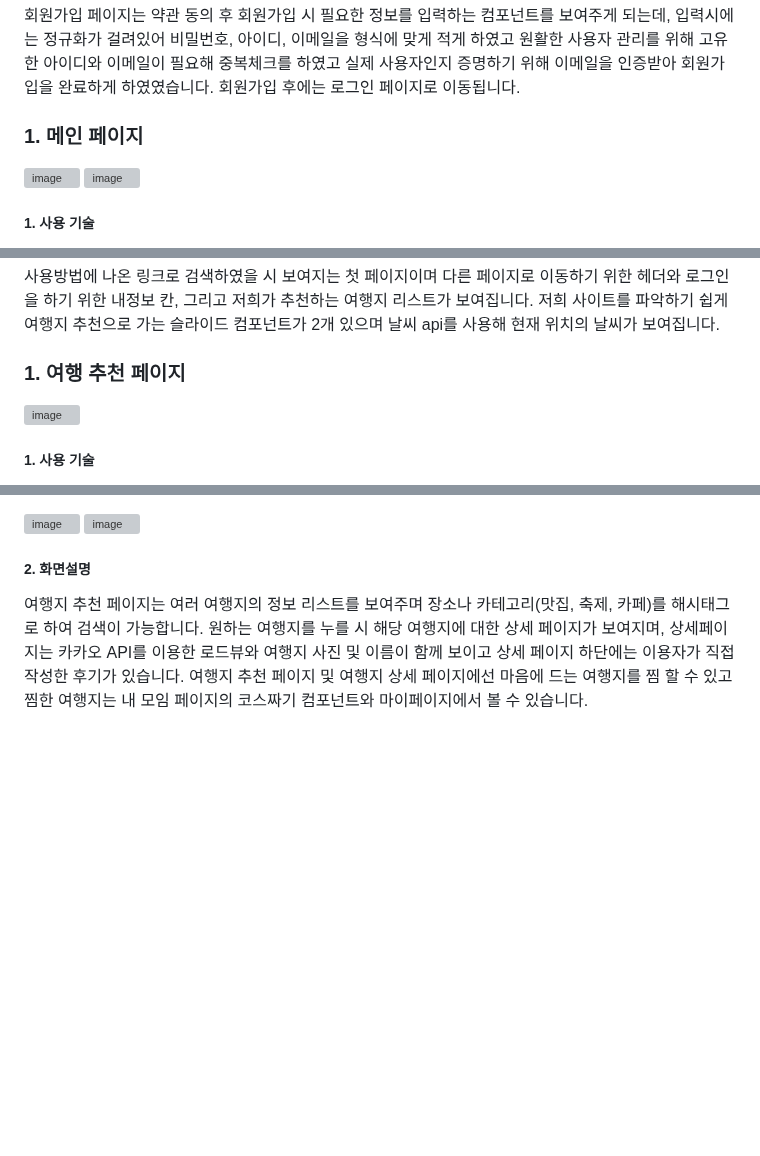
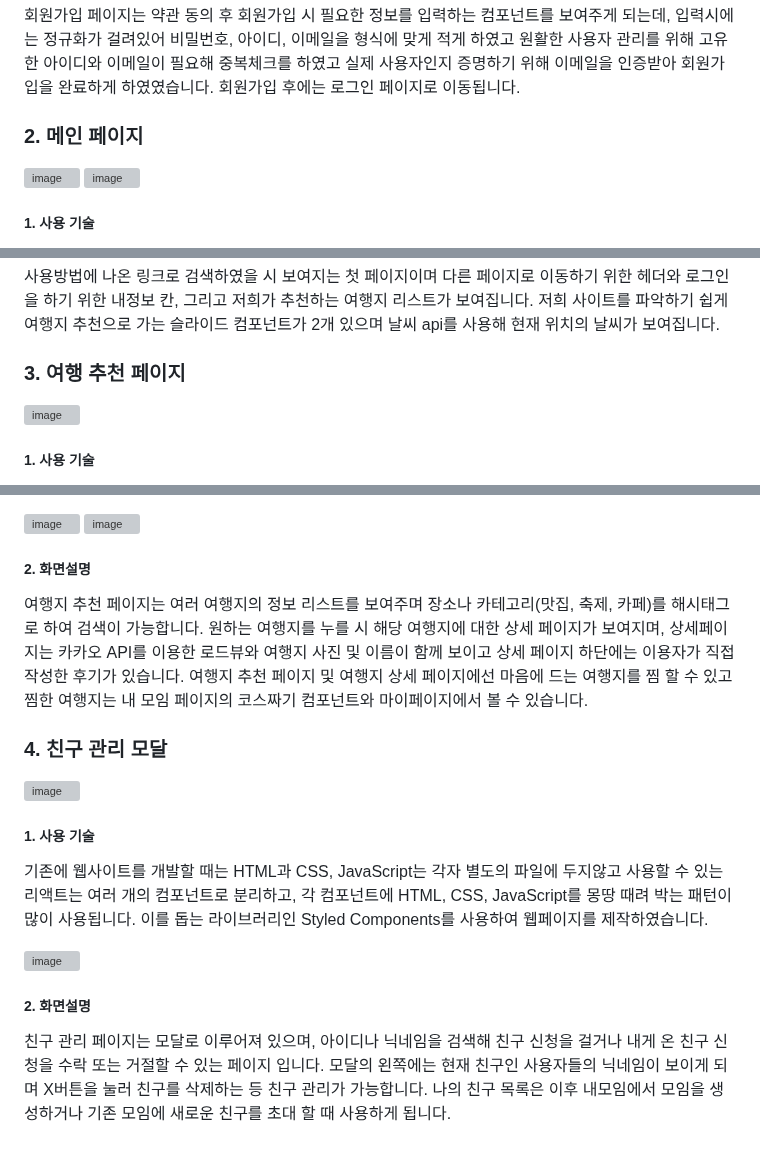
Before and after one commit to leehal/see_the_stars, a Markdown page: README.md, 3 parts joined by grey strips. Rendered like a GitHub page; blank space fills up the shorter version; grey boxes are pictures that could not be loaded.

```diff
--- a/README.md
+++ b/README.md
@@ -67,7 +67,7 @@
 	    회원가입 페이지는 약관 동의 후 회원가입 시 필요한 정보를 입력하는 컴포넌트를 보여주게 되는데, 입력시에는 정규화가 걸려있어 비밀번호, 아이디, 이메일을 형식에 맞게 적게 하였고 원활한 사용자 관리를 위해 고유한 아이디와 이메일이 필요해 중복체크를 하였고 실제 사용자인지 증명하기 위해 이메일을 인증받아 회원가입을 완료하게 하였였습니다. 회원가입 후에는 로그인 페이지로 이동됩니다.
     </p>
       <p>
-      <h3>1. 메인 페이지</h3>
+      <h3>2. 메인 페이지</h3>
 		  </p>
 	  <img width="499" alt="image" src="https://github.com/user-attachments/assets/85923dbb-09ee-49b5-b1d2-a26e85a0d78d">
 	  <img width="494" alt="image" src="https://github.com/user-attachments/assets/9664e942-478e-46d1-a4da-b279c9a50b5d">
@@ -83,7 +83,7 @@
 	저희 사이트를 파악하기 쉽게 여행지 추천으로 가는 슬라이드 컴포넌트가 2개 있으며 날씨 api를 사용해 현재 위치의 날씨가 보여집니다.
 </p>
 	    <p>
-      <h3>1. 여행 추천 페이지</h3>
+      <h3>3. 여행 추천 페이지</h3>
 		  </p>
 	  <img width="667" alt="image" src="https://github.com/user-attachments/assets/eabbd0a2-c963-4aa7-8fbe-daa7e6c5669a">
       <h5>1. 사용 기술</h5>
@@ -96,4 +96,17 @@
     <p>
       여행지 추천 페이지는 여러 여행지의 정보 리스트를 보여주며 장소나 카테고리(맛집, 축제, 카페)를 해시태그로 하여 검색이 가능합니다. 원하는 여행지를 누를 시 해당 여행지에 대한 상세 페이지가 보여지며, 상세페이지는 카카오 API를 이용한 로드뷰와 여행지 사진 및 이름이 함께 보이고 상세 페이지 하단에는 이용자가 직접 작성한 후기가 있습니다. 여행지 추천 페이지 및 여행지 상세 페이지에선 마음에 드는 여행지를 찜 할 수 있고 찜한 여행지는 내 모임 페이지의 코스짜기 컴포넌트와 마이페이지에서 볼 수 있습니다.
 </p>
+	  	    <p>
+      <h3>4. 친구 관리 모달</h3>
+		  </p>
+	  <img width="704" alt="image" src="https://github.com/user-attachments/assets/1f28aa16-256a-4149-b908-61cec295a015">
+      <h5>1. 사용 기술</h5>
+      <p>
+      기존에 웹사이트를 개발할 때는 HTML과 CSS, JavaScript는 각자 별도의 파일에 두지않고 사용할 수 있는 리액트는 여러 개의 컴포넌트로 분리하고, 각 컴포넌트에 HTML, CSS, JavaScript를 몽땅 때려 박는 패턴이 많이 사용됩니다. 이를 돕는 라이브러리인 Styled Components를 사용하여 웹페이지를 제작하였습니다.
+      </p>
+	  <img width="704" alt="image" src="https://github.com/user-attachments/assets/6c43ccdf-6fc4-4798-8711-384d4ecf1cc6">
+    <h5>2. 화면설명</h5>
+    <p>
+      친구 관리 페이지는 모달로 이루어져 있으며, 아이디나 닉네임을 검색해 친구 신청을 걸거나 내게 온 친구 신청을 수락 또는 거절할 수 있는 페이지 입니다. 모달의 왼쪽에는 현재 친구인 사용자들의 닉네임이 보이게 되며 X버튼을 눌러 친구를 삭제하는 등 친구 관리가 가능합니다. 나의 친구 목록은 이후 내모임에서 모임을 생성하거나 기존 모임에 새로운 친구를 초대 할 때 사용하게 됩니다.
+</p>
   </div>
```
